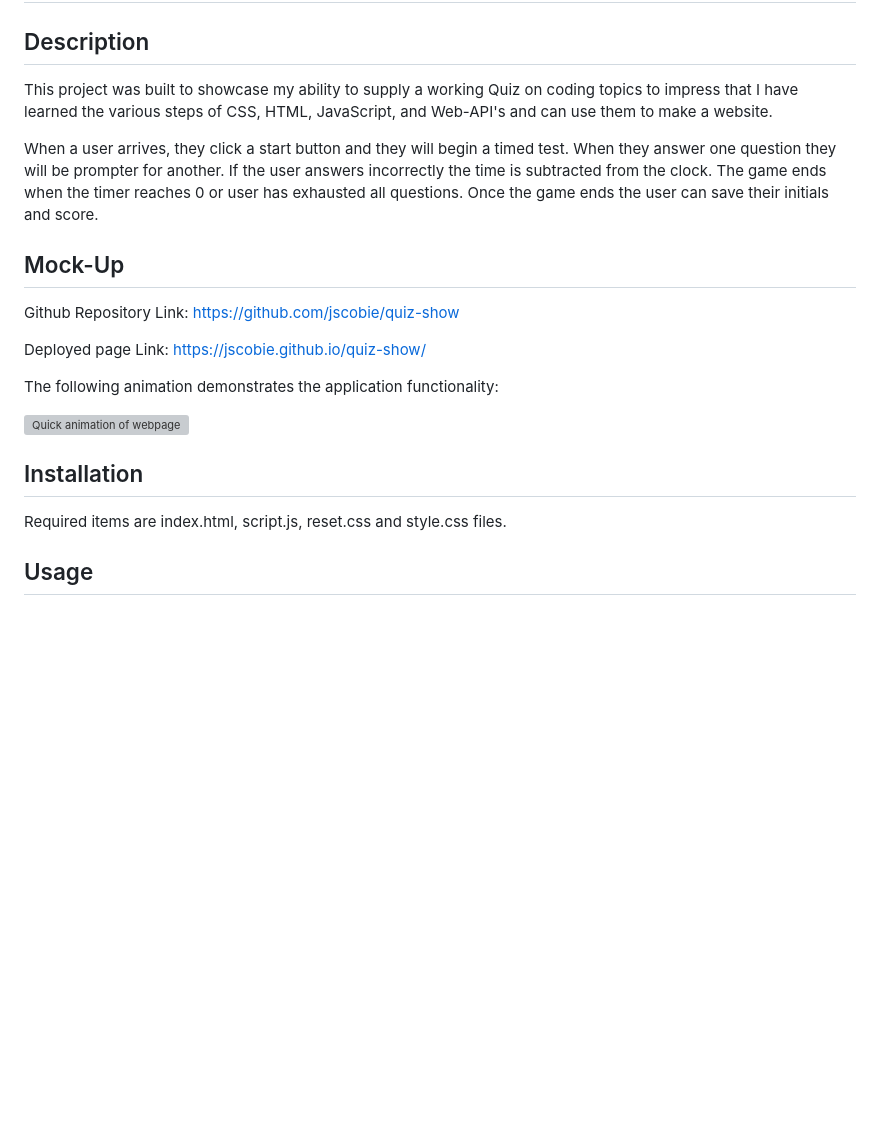
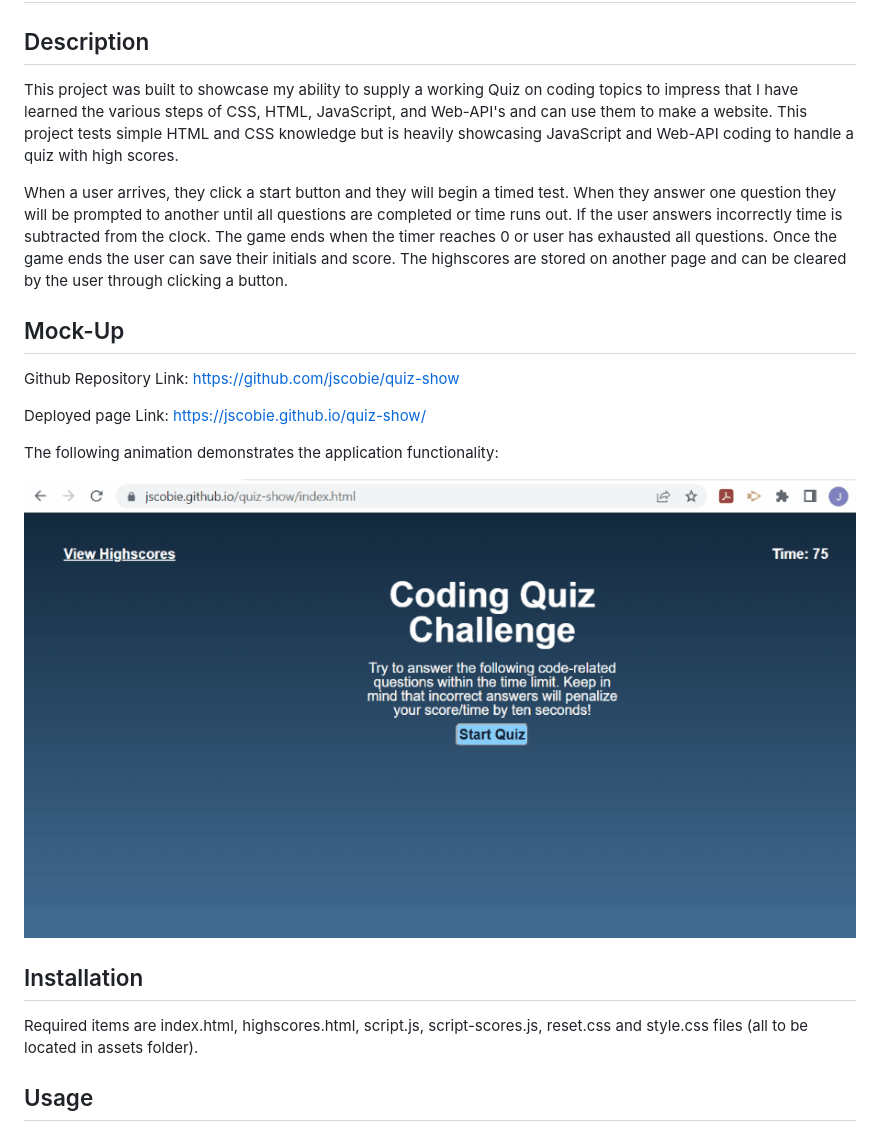
Before and after one commit to jscobie/quiz-show, a Markdown page: README.md, the part around the change. GitHub-like rendering; pictures changed too: assets/quiz-show.gif (added); blank space fills up the shorter version; grey boxes are pictures that could not be loaded.

Commit message:
adding some final quick touches

```diff
--- a/README.md
+++ b/README.md
@@ -2,9 +2,9 @@
 
 ## Description
 
-This project was built to showcase my ability to supply a working Quiz on coding topics to impress that I have learned the various steps of CSS, HTML, JavaScript, and Web-API's and can use them to make a website.
+This project was built to showcase my ability to supply a working Quiz on coding topics to impress that I have learned the various steps of CSS, HTML, JavaScript, and Web-API's and can use them to make a website. This project tests simple HTML and CSS knowledge but is heavily showcasing JavaScript and Web-API coding to handle a quiz with high scores.
 
-When a user arrives, they click a start button and they will begin a timed test. When they answer one question they will be prompter for another. If the user answers incorrectly the time is subtracted from the clock. The game ends when the timer reaches 0 or user has exhausted all questions. Once the game ends the user can save their initials and score.
+When a user arrives, they click a start button and they will begin a timed test. When they answer one question they will be prompted to another until all questions are completed or time runs out. If the user answers incorrectly time is subtracted from the clock. The game ends when the timer reaches 0 or user has exhausted all questions. Once the game ends the user can save their initials and score. The highscores are stored on another page and can be cleared by the user through clicking a button.
 
 ## Mock-Up
 
@@ -14,11 +14,11 @@ Deployed page Link: https://jscobie.github.io/quiz-show/
 
 The following animation demonstrates the application functionality:
 
-![Quick animation of webpage](./assets/password-generator.gif)
+![Quick animation of quiz show created webpage](./assets/quiz-show.gif)
 
 ## Installation
 
-Required items are index.html, script.js, reset.css and style.css files.
+Required items are index.html, highscores.html, script.js, script-scores.js, reset.css and style.css files (all to be located in assets folder).
 
 ## Usage
 
```
Also changed, not shown: providedItems/bootcampREADME.md (renamed from providedItems/README.md), 1 other file.
